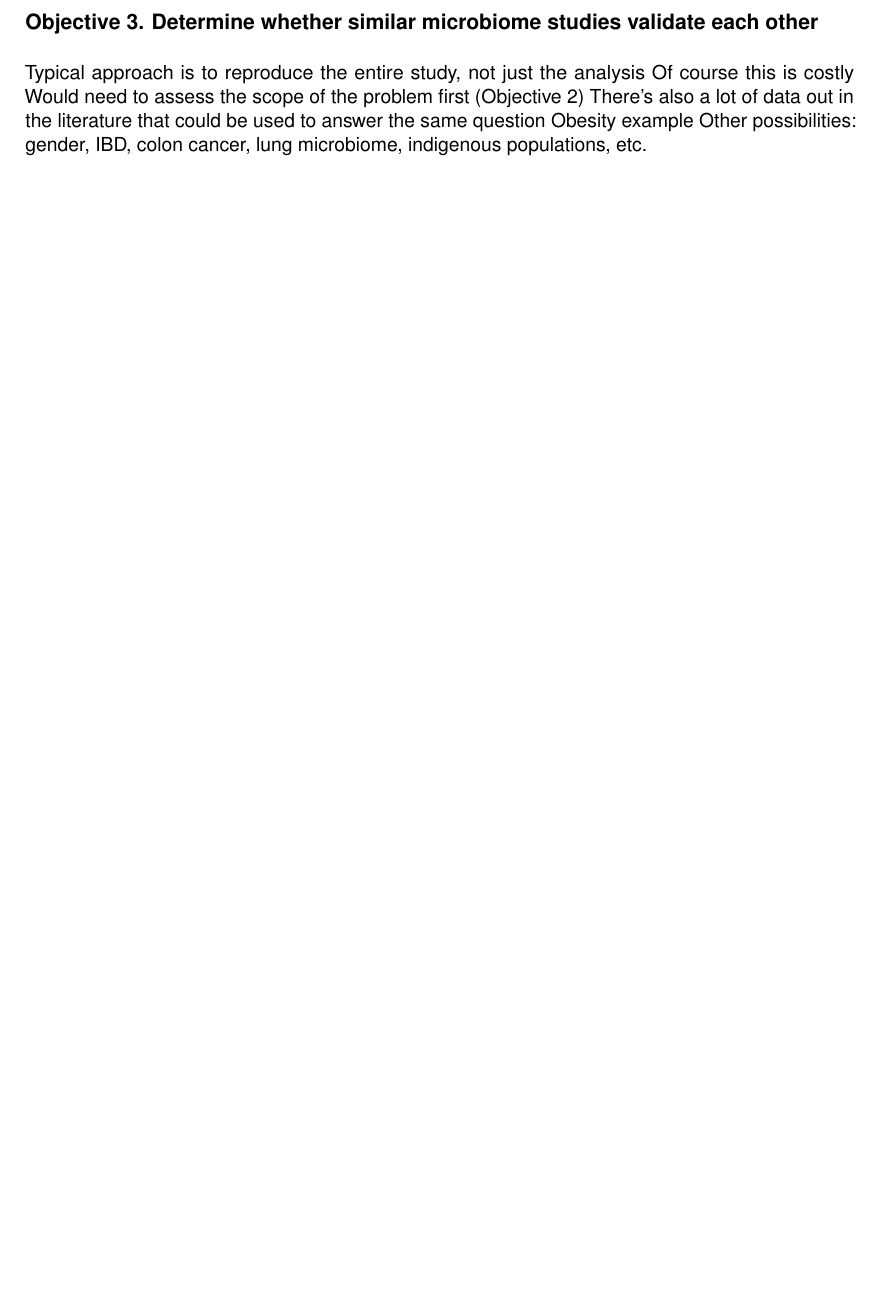
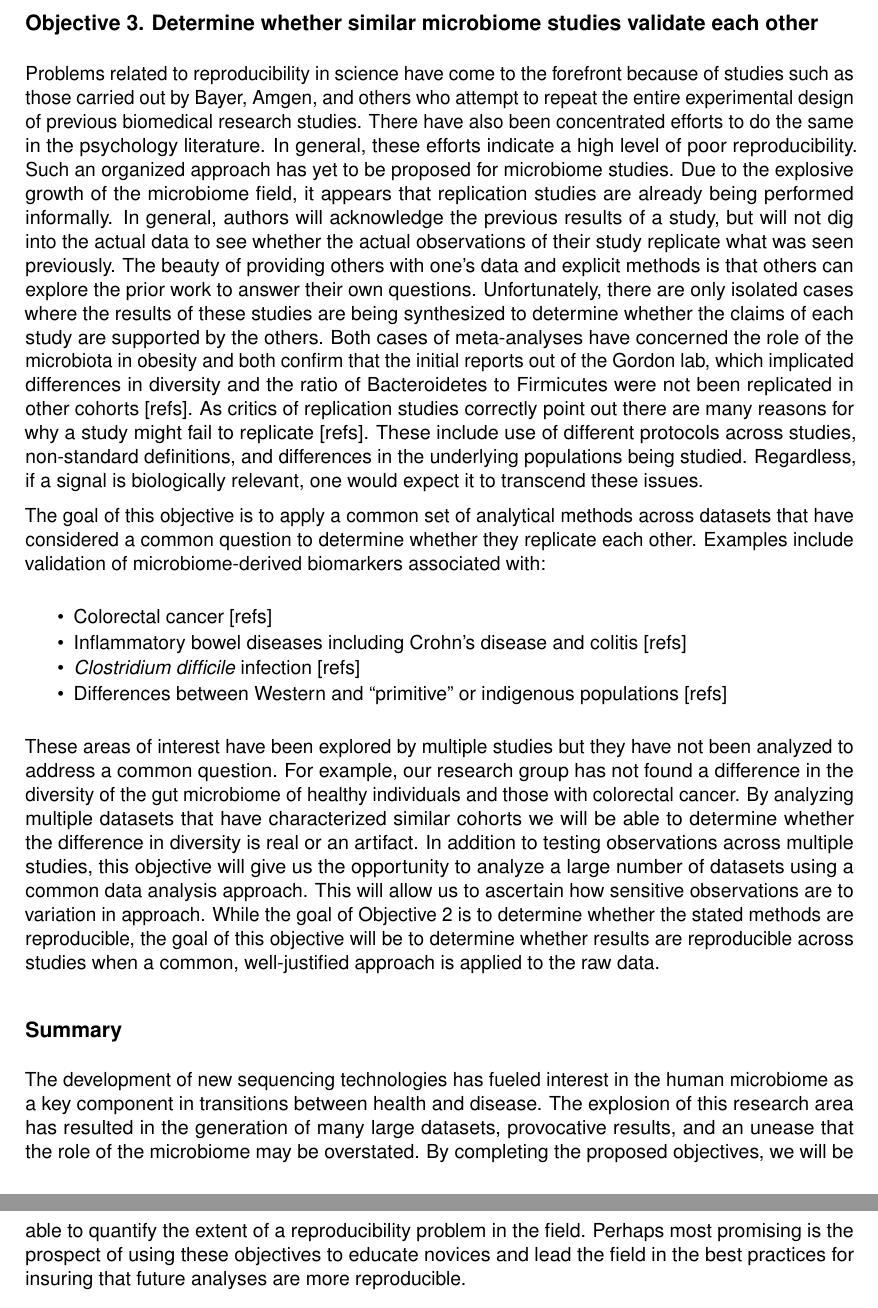
Before and after one commit to riffomonas/ArnoldFoundation_2015, an R Markdown document (Repro_ArnoldFound_2015.Rmd): part of page 6 of 7 before the commit and two parts of pages 5 and 6 of 7 after it, the two joined at a grey line, cut so that both start at the same text, the shorter picture padded with empty space. The pictures show the output file Repro_ArnoldFound_2015.pdf that the author committed with the source.

Commit message:
Add Objective 3 text and Summary

```diff
--- a/Repro_ArnoldFound_2015.Rmd
+++ b/Repro_ArnoldFound_2015.Rmd
@@ -79,18 +79,23 @@ We will broadly recruit an international and diverse cohort of microbiome resear
 
 ## Objective 3. Determine whether similar microbiome studies validate each other
 
-Typical approach is to reproduce the entire study, not just the analysis
-Of course this is costly
-Would need to assess the scope of the problem first (Objective 2)
-There's also a lot of data out in the literature that could be used to answer the same question
-Obesity example
-Other possibilities: gender, IBD, colon cancer, lung microbiome, indigenous populations, etc.
+Problems related to reproducibility in science have come to the forefront because of studies such as those carried out by Bayer, Amgen, and others who attempt to repeat the entire experimental design of previous biomedical research studies. There have also been concentrated efforts to do the same in the psychology literature. In general, these efforts indicate a high level of poor reproducibility. Such an organized approach has yet to be proposed for microbiome studies. Due to the explosive growth of the microbiome field, it appears that replication studies are already being performed informally. In general, authors will acknowledge the previous results of a study, but will not dig into the actual data to see whether the actual observations of their study replicate what was seen previously. The beauty of providing others with one's data and explicit methods is that others can explore the prior work to answer their own questions. Unfortunately, there are only isolated cases where the results of these studies are being synthesized to determine whether the claims of each study are supported by the others. Both cases of meta-analyses have concerned the role of the microbiota in obesity and both confirm that the initial reports out of the Gordon lab, which implicated differences in diversity and the ratio of Bacteroidetes to Firmicutes were not been replicated in other cohorts [refs]. As critics of replication studies correctly point out there are many reasons for why a study might fail to replicate [refs]. These include use of different protocols across studies, non-standard definitions, and differences in the underlying populations being studied. Regardless, if a signal is biologically relevant, one would expect it to transcend these issues.
+
+The goal of this objective is to apply a common set of analytical methods across datasets that have considered a common question to determine whether they replicate each other. Examples include validation of microbiome-derived biomarkers associated with:
+
+* Colorectal cancer [refs]
+* Inflammatory bowel diseases including Crohn's disease and colitis [refs]
+* *Clostridium difficile* infection [refs]
+* Differences between Western and "primitive" or indigenous populations [refs]
+
+These areas of interest have been explored by multiple studies but they have not been analyzed to address a common question. For example, our research group has not found a difference in the diversity of the gut microbiome of healthy individuals and those with colorectal cancer. By analyzing multiple datasets that have characterized similar cohorts we will be able to determine whether the difference in diversity is real or an artifact. In addition to testing observations across multiple studies, this objective will give us the opportunity to analyze a large number of datasets using a common data analysis approach. This will allow us to ascertain how sensitive observations are to variation in approach. While the goal of Objective 2 is to determine whether the stated methods are reproducible, the goal of this objective will be to determine whether results are reproducible across studies when a common, well-justified approach is applied to the raw data.
 
 
 
 
+## Summary
 
-
+The development of new sequencing technologies has fueled interest in the human microbiome as a key component in transitions between health and disease. The explosion of this research area has resulted in the generation of many large datasets, provocative results, and an unease that the role of the microbiome may be overstated. By completing the proposed objectives, we will be able to quantify the extent of a reproducibility problem in the field. Perhaps most promising is the prospect of using these objectives to educate novices and lead the field in the best practices for insuring that future analyses are more reproducible.
 
 
 
```
Also changed, not shown: Repro_ArnoldFound_2015.pdf, Repro_ArnoldFound_2015.Rmd (5 more changed lines).
